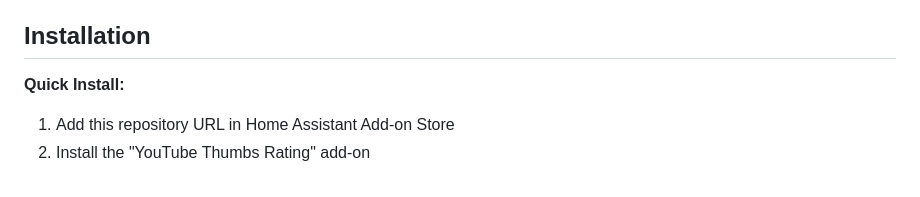
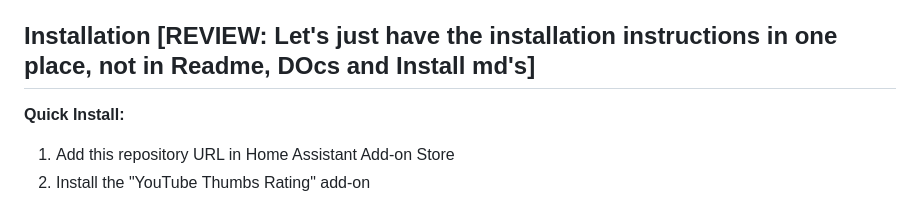
Before and after one commit to mdupreejr/youtube-thumbs, a Markdown page: README.md, the part around the change. Rendered like a GitHub page.

Commit message:
Revise installation section in README.md
Consolidate installation instructions to a single location.

```diff
--- a/README.md
+++ b/README.md
@@ -11,7 +11,7 @@ A Home Assistant add-on that lets you rate YouTube videos (👍/👎) for songs
 - 📊 Detailed user action audit trail
 - ⚡ Optimized performance with caching and connection pooling
 
-## Installation
+## Installation **[REVIEW: Let's just have the installation instructions in one place, not in Readme, DOcs and Install md's]**
 
 **Quick Install:**
 
```
